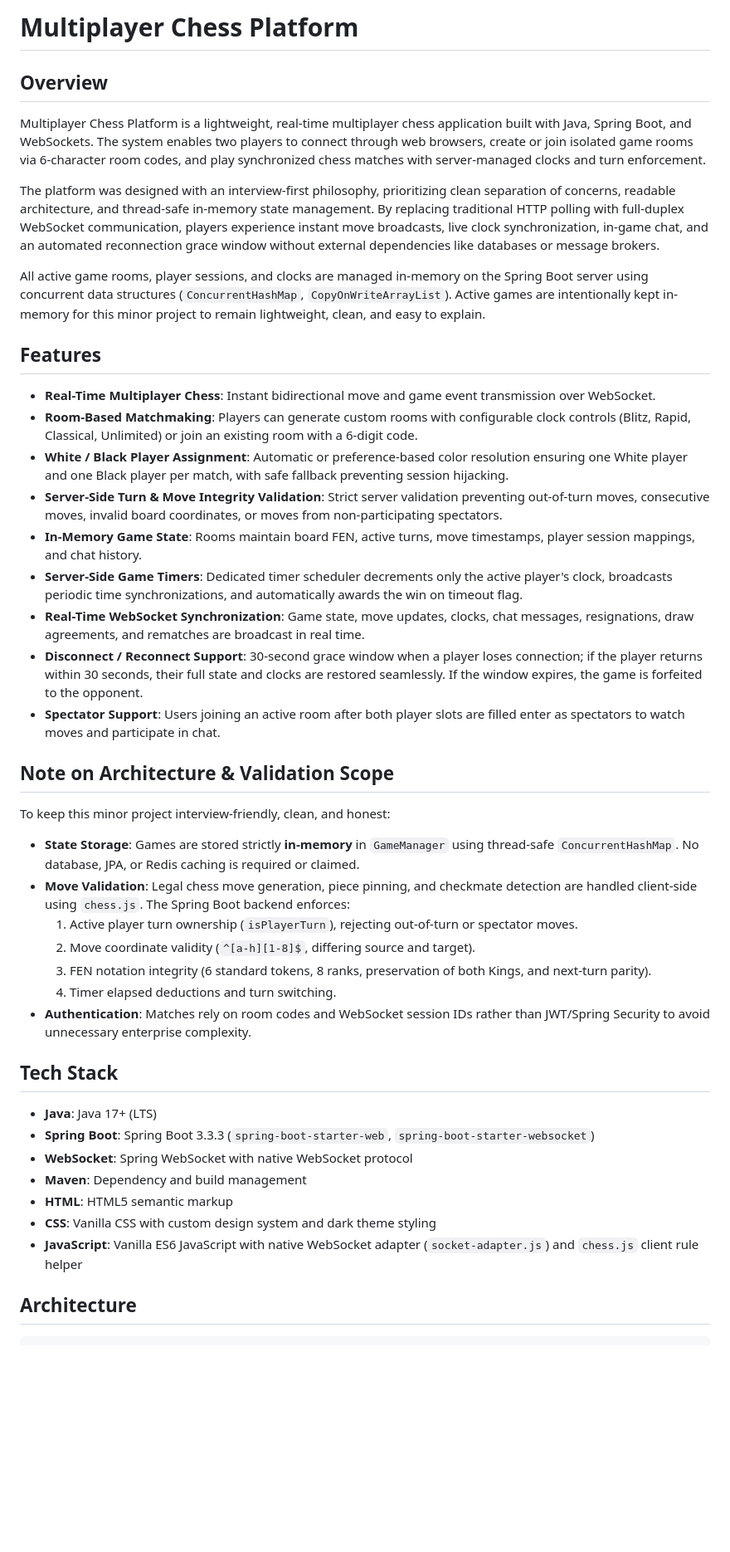
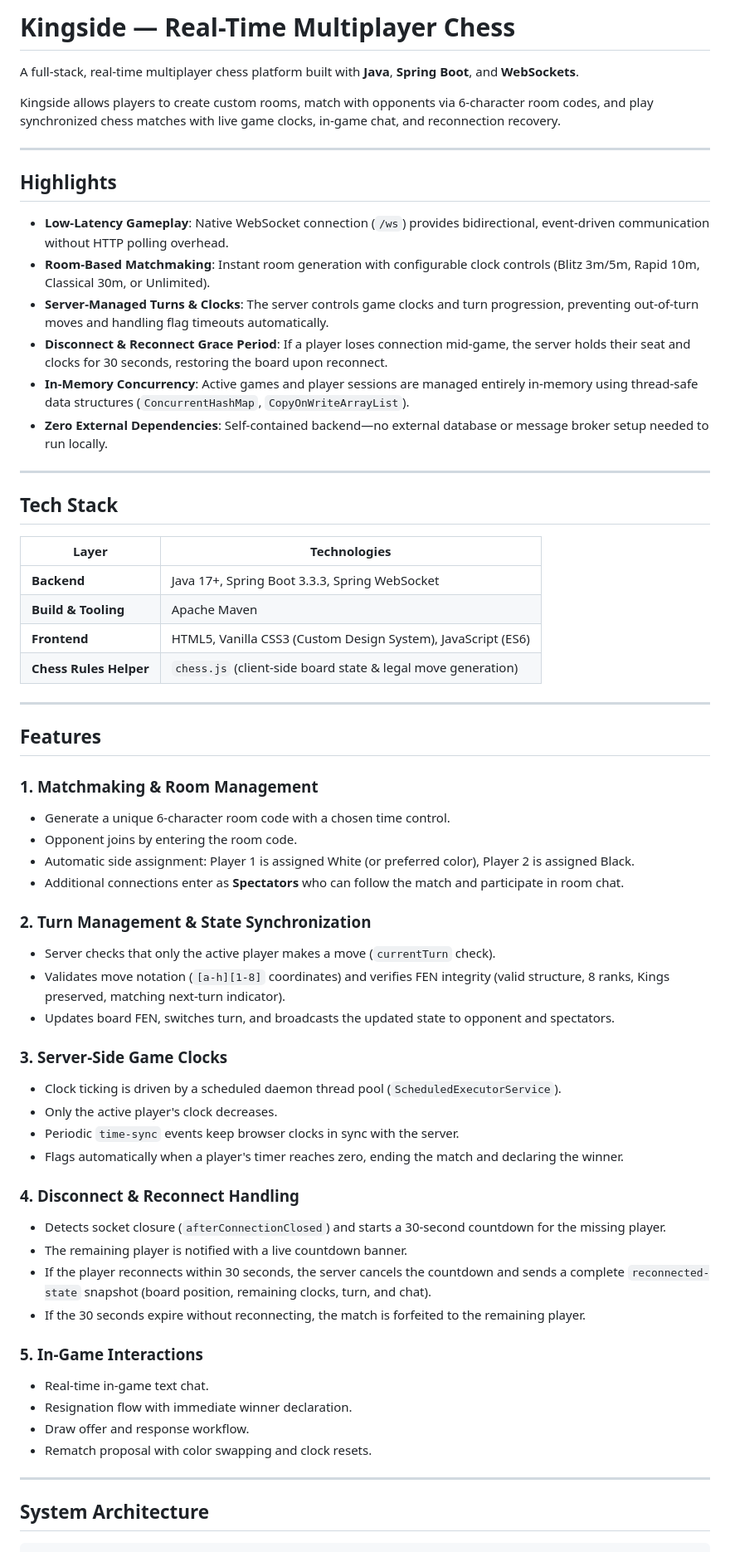
Before and after one commit to vanshinatorr/chess-multiplayer, a Markdown page: README.md, the part around one of its changes. Shown at 83% size. GitHub-like rendering; blank space fills up the shorter version.

````diff
--- a/README.md
+++ b/README.md
@@ -1,42 +1,66 @@
-# Multiplayer Chess Platform
+# Kingside — Real-Time Multiplayer Chess
 
-## Overview
-Multiplayer Chess Platform is a lightweight, real-time multiplayer chess application built with Java, Spring Boot, and WebSockets. The system enables two players to connect through web browsers, create or join isolated game rooms via 6-character room codes, and play synchronized chess matches with server-managed clocks and turn enforcement.
+A full-stack, real-time multiplayer chess platform built with **Java**, **Spring Boot**, and **WebSockets**.
 
-The platform was designed with an interview-first philosophy, prioritizing clean separation of concerns, readable architecture, and thread-safe in-memory state management. By replacing traditional HTTP polling with full-duplex WebSocket communication, players experience instant move broadcasts, live clock synchronization, in-game chat, and an automated reconnection grace window without external dependencies like databases or message brokers.
+Kingside allows players to create custom rooms, match with opponents via 6-character room codes, and play synchronized chess matches with live game clocks, in-game chat, and reconnection recovery.
 
-All active game rooms, player sessions, and clocks are managed in-memory on the Spring Boot server using concurrent data structures (`ConcurrentHashMap`, `CopyOnWriteArrayList`). Active games are intentionally kept in-memory for this minor project to remain lightweight, clean, and easy to explain.
+---
+
+## Highlights
+
+- **Low-Latency Gameplay**: Native WebSocket connection (`/ws`) provides bidirectional, event-driven communication without HTTP polling overhead.
+- **Room-Based Matchmaking**: Instant room generation with configurable clock controls (Blitz 3m/5m, Rapid 10m, Classical 30m, or Unlimited).
+- **Server-Managed Turns & Clocks**: The server controls game clocks and turn progression, preventing out-of-turn moves and handling flag timeouts automatically.
+- **Disconnect & Reconnect Grace Period**: If a player loses connection mid-game, the server holds their seat and clocks for 30 seconds, restoring the board upon reconnect.
+- **In-Memory Concurrency**: Active games and player sessions are managed entirely in-memory using thread-safe data structures (`ConcurrentHashMap`, `CopyOnWriteArrayList`).
+- **Zero External Dependencies**: Self-contained backend—no external database or message broker setup needed to run locally.
+
+---
+
+## Tech Stack
+
+| Layer | Technologies |
+|---|---|
+| **Backend** | Java 17+, Spring Boot 3.3.3, Spring WebSocket |
+| **Build & Tooling** | Apache Maven |
+| **Frontend** | HTML5, Vanilla CSS3 (Custom Design System), JavaScript (ES6) |
+| **Chess Rules Helper** | `chess.js` (client-side board state & legal move generation) |
+
+---
 
 ## Features
-- **Real-Time Multiplayer Chess**: Instant bidirectional move and game event transmission over WebSocket.
-- **Room-Based Matchmaking**: Players can generate custom rooms with configurable clock controls (Blitz, Rapid, Classical, Unlimited) or join an existing room with a 6-digit code.
-- **White / Black Player Assignment**: Automatic or preference-based color resolution ensuring one White player and one Black player per match, with safe fallback preventing session hijacking.
-- **Server-Side Turn & Move Integrity Validation**: Strict server validation preventing out-of-turn moves, consecutive moves, invalid board coordinates, or moves from non-participating spectators.
-- **In-Memory Game State**: Rooms maintain board FEN, active turns, move timestamps, player session mappings, and chat history.
-- **Server-Side Game Timers**: Dedicated timer scheduler decrements only the active player's clock, broadcasts periodic time synchronizations, and automatically awards the win on timeout flag.
-- **Real-Time WebSocket Synchronization**: Game state, move updates, clocks, chat messages, resignations, draw agreements, and rematches are broadcast in real time.
-- **Disconnect / Reconnect Support**: 30-second grace window when a player loses connection; if the player returns within 30 seconds, their full state and clocks are restored seamlessly. If the window expires, the game is forfeited to the opponent.
-- **Spectator Support**: Users joining an active room after both player slots are filled enter as spectators to watch moves and participate in chat.
 
-## Note on Architecture & Validation Scope
-To keep this minor project interview-friendly, clean, and honest:
-- **State Storage**: Games are stored strictly **in-memory** in `GameManager` using thread-safe `ConcurrentHashMap`. No database, JPA, or Redis caching is required or claimed.
-- **Move Validation**: Legal chess move generation, piece pinning, and checkmate detection are handled client-side using `chess.js`. The Spring Boot backend enforces:
-  1. Active player turn ownership (`isPlayerTurn`), rejecting out-of-turn or spectator moves.
-  2. Move coordinate validity (`^[a-h][1-8]$`, differing source and target).
-  3. FEN notation integrity (6 standard tokens, 8 ranks, preservation of both Kings, and next-turn parity).
-  4. Timer elapsed deductions and turn switching.
-- **Authentication**: Matches rely on room codes and WebSocket session IDs rather than JWT/Spring Security to avoid unnecessary enterprise complexity.
+### 1. Matchmaking & Room Management
+- Generate a unique 6-character room code with a chosen time control.
+- Opponent joins by entering the room code.
+- Automatic side assignment: Player 1 is assigned White (or preferred color), Player 2 is assigned Black.
+- Additional connections enter as **Spectators** who can follow the match and participate in room chat.
 
-## Tech Stack
-- **Java**: Java 17+ (LTS)
-- **Spring Boot**: Spring Boot 3.3.3 (`spring-boot-starter-web`, `spring-boot-starter-websocket`)
-- **WebSocket**: Spring WebSocket with native WebSocket protocol
-- **Maven**: Dependency and build management
-- **HTML**: HTML5 semantic markup
-- **CSS**: Vanilla CSS with custom design system and dark theme styling
-- **JavaScript**: Vanilla ES6 JavaScript with native WebSocket adapter (`socket-adapter.js`) and `chess.js` client rule helper
+### 2. Turn Management & State Synchronization
+- Server checks that only the active player makes a move (`currentTurn` check).
+- Validates move notation (`[a-h][1-8]` coordinates) and verifies FEN integrity (valid structure, 8 ranks, Kings preserved, matching next-turn indicator).
+- Updates board FEN, switches turn, and broadcasts the updated state to opponent and spectators.
 
-## Architecture
+### 3. Server-Side Game Clocks
+- Clock ticking is driven by a scheduled daemon thread pool (`ScheduledExecutorService`).
+- Only the active player's clock decreases.
+- Periodic `time-sync` events keep browser clocks in sync with the server.
+- Flags automatically when a player's timer reaches zero, ending the match and declaring the winner.
+
+### 4. Disconnect & Reconnect Handling
+- Detects socket closure (`afterConnectionClosed`) and starts a 30-second countdown for the missing player.
+- The remaining player is notified with a live countdown banner.
+- If the player reconnects within 30 seconds, the server cancels the countdown and sends a complete `reconnected-state` snapshot (board position, remaining clocks, turn, and chat).
+- If the 30 seconds expire without reconnecting, the match is forfeited to the remaining player.
+
+### 5. In-Game Interactions
+- Real-time in-game text chat.
+- Resignation flow with immediate winner declaration.
+- Draw offer and response workflow.
+- Rematch proposal with color swapping and clock resets.
+
+---
+
+## System Architecture
 
 ```
````
Also changed, not shown: other parts of README.md (+161 -155 lines).
